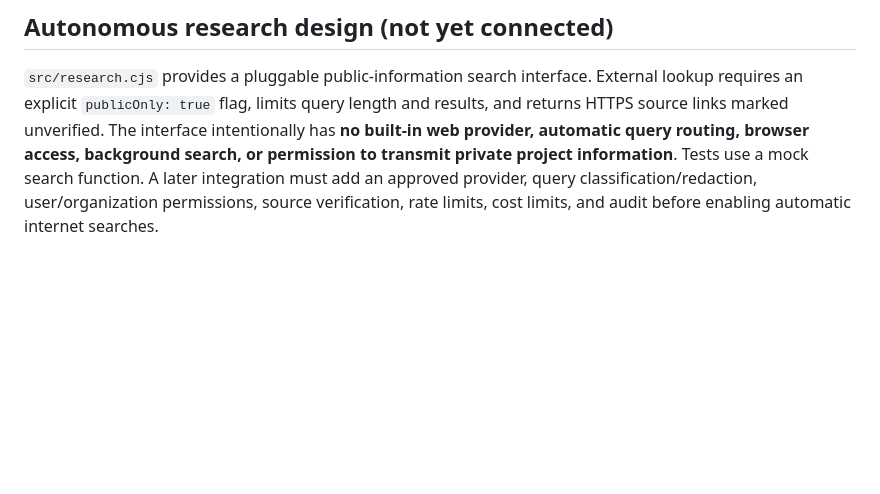
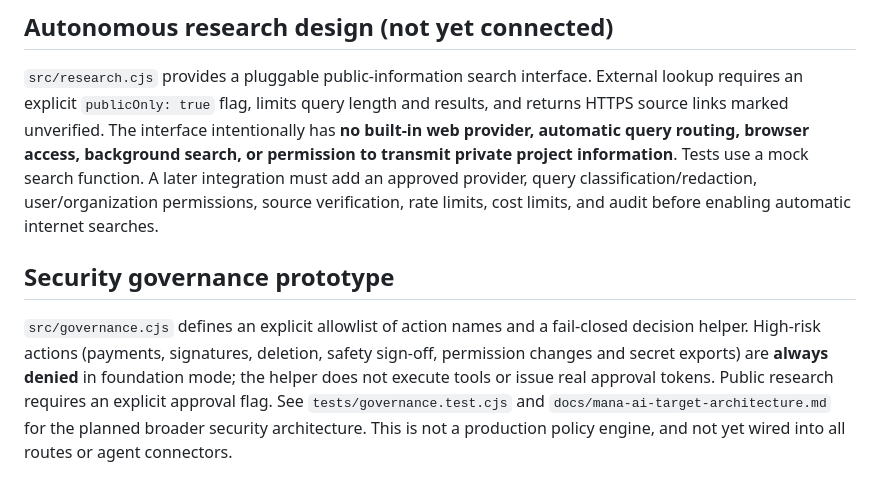
Before and after one commit to amiraliakhavan9776-art/Mana, a Markdown page: mana-ai/README.md, the part around the change. Rendered like a GitHub page; blank space fills up the shorter version.

Commit message:
docs(mana-ai): explain governance prototype and its limitations

```diff
--- a/mana-ai/README.md
+++ b/mana-ai/README.md
@@ -103,3 +103,7 @@ This is **not semantic RAG**: document matching remains lexical, and retrieved s
 ## Autonomous research design (not yet connected)
 
 `src/research.cjs` provides a pluggable public-information search interface. External lookup requires an explicit `publicOnly: true` flag, limits query length and results, and returns HTTPS source links marked unverified. The interface intentionally has **no built-in web provider, automatic query routing, browser access, background search, or permission to transmit private project information**. Tests use a mock search function. A later integration must add an approved provider, query classification/redaction, user/organization permissions, source verification, rate limits, cost limits, and audit before enabling automatic internet searches.
+
+## Security governance prototype
+
+`src/governance.cjs` defines an explicit allowlist of action names and a fail-closed decision helper. High-risk actions (payments, signatures, deletion, safety sign-off, permission changes and secret exports) are **always denied** in foundation mode; the helper does not execute tools or issue real approval tokens. Public research requires an explicit approval flag. See `tests/governance.test.cjs` and `docs/mana-ai-target-architecture.md` for the planned broader security architecture. This is not a production policy engine, and not yet wired into all routes or agent connectors.
```
